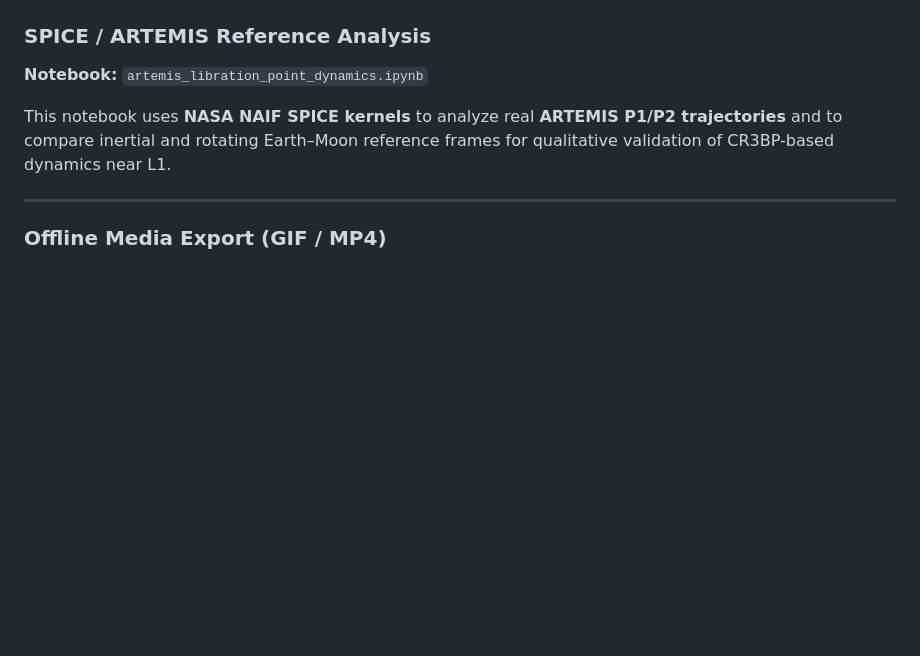
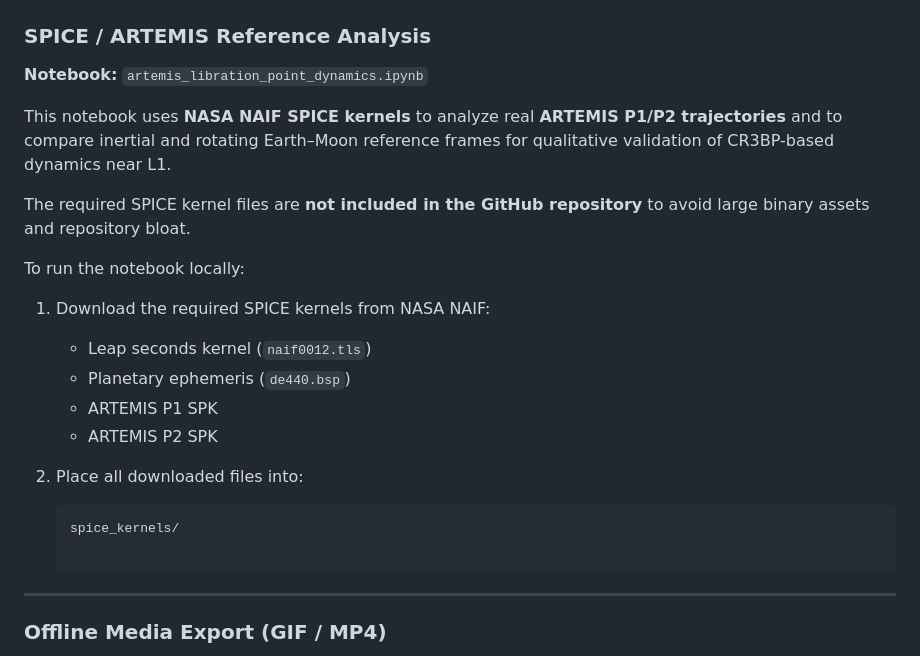
Before and after one commit to hozanoo/cr3bp-station-keeping, a Markdown page: README.md, the part around the change. Drawn GitHub-style; blank space fills up the shorter version.

Commit message:
Add note on external SPICE kernel downloads

````diff
--- a/README.md
+++ b/README.md
@@ -758,6 +758,21 @@ This notebook uses **NASA NAIF SPICE kernels** to analyze real **ARTEMIS P1/P2 t
 and to compare inertial and rotating Earth–Moon reference frames for qualitative validation
 of CR3BP-based dynamics near L1.
 
+The required SPICE kernel files are **not included in the GitHub repository** to avoid
+large binary assets and repository bloat.
+
+To run the notebook locally:
+
+1. Download the required SPICE kernels from NASA NAIF:
+   - Leap seconds kernel (`naif0012.tls`)
+   - Planetary ephemeris (`de440.bsp`)
+   - ARTEMIS P1 SPK
+   - ARTEMIS P2 SPK
+
+2. Place all downloaded files into:
+   ```text
+   spice_kernels/
+
 ---
 
 ### Offline Media Export (GIF / MP4)
````
